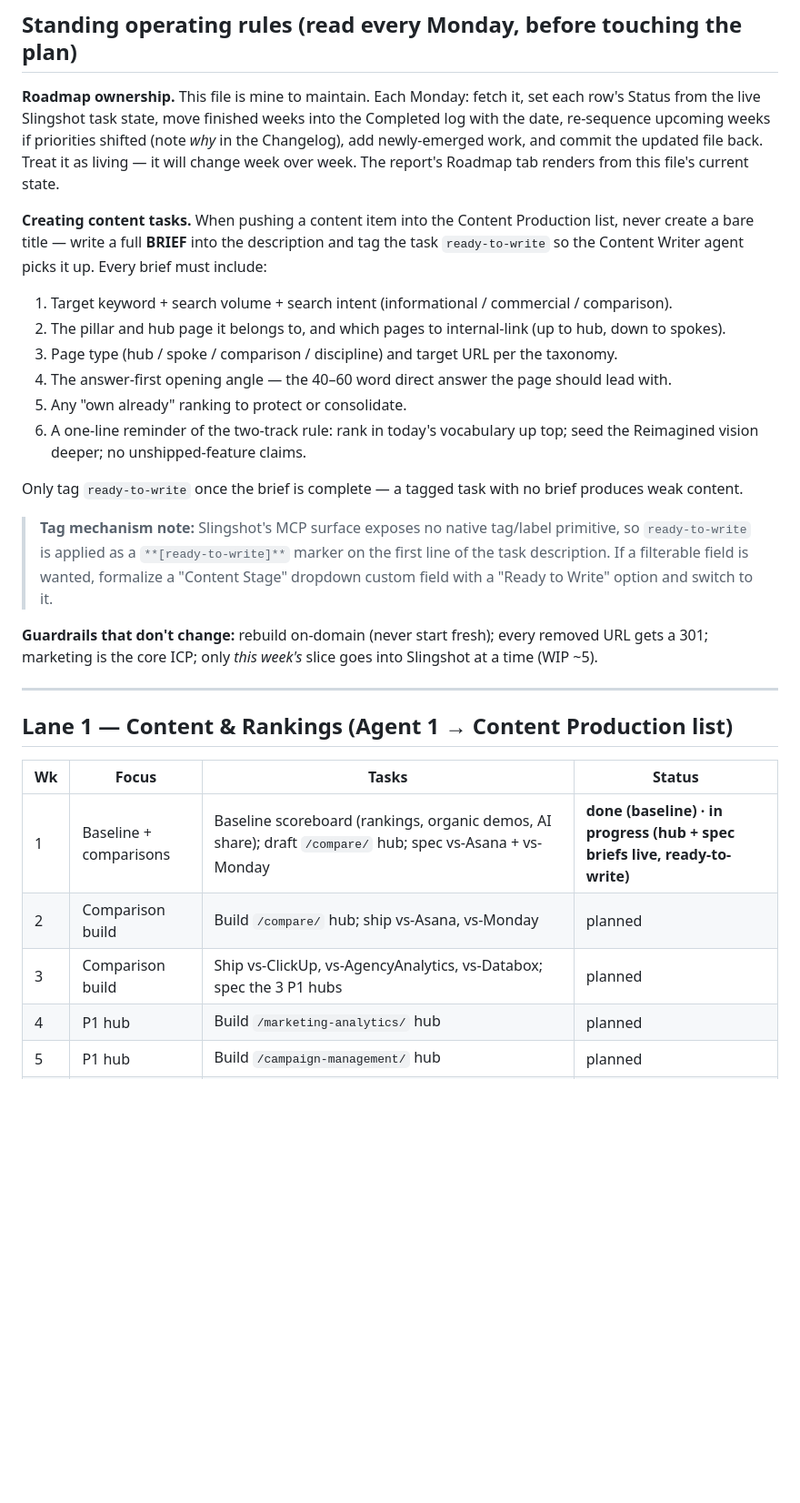
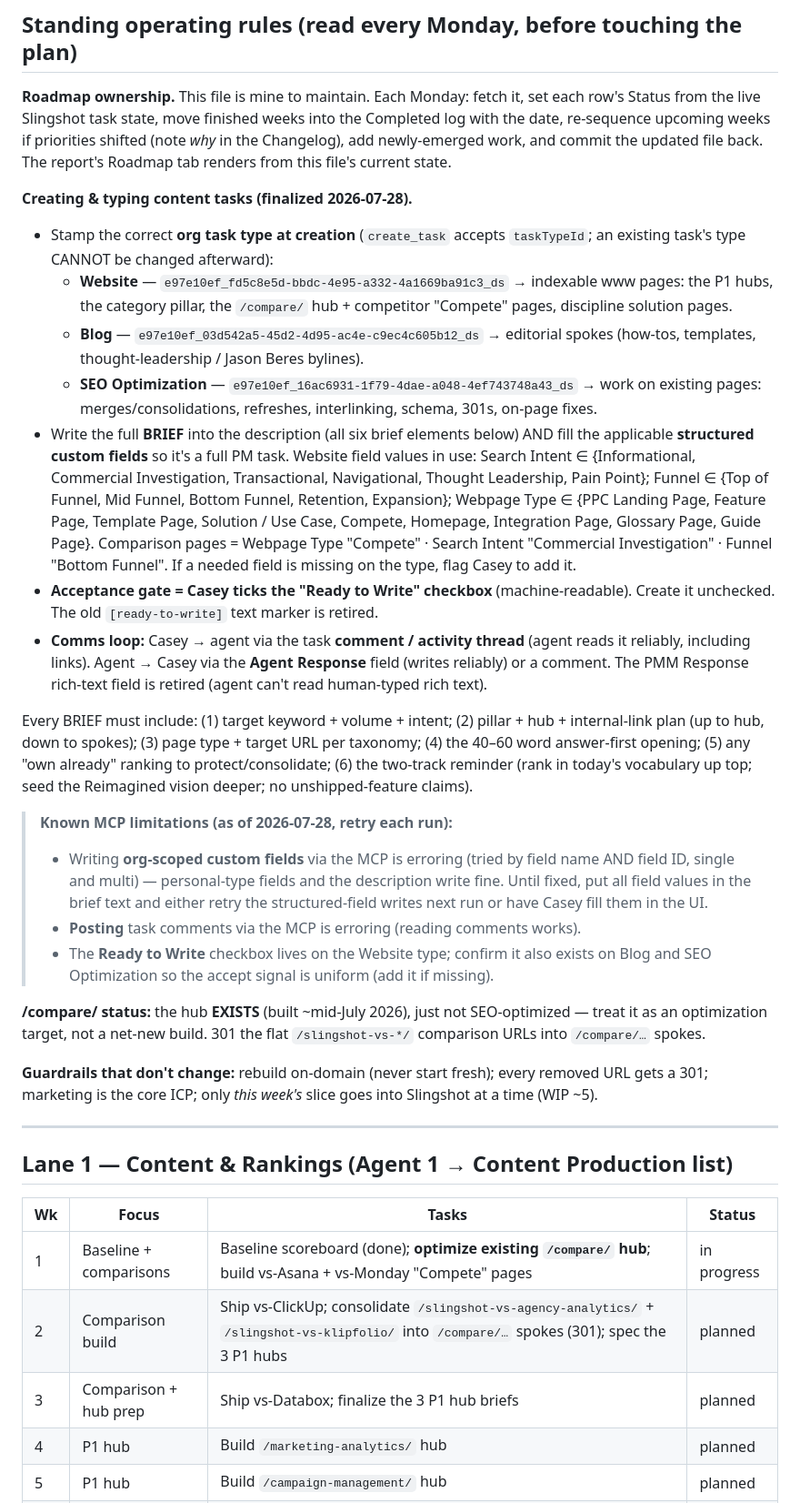
Before and after one commit to CCiniello/weekly-reports, a Markdown page: seo/slingshot/roadmap.md, the part around one of its changes. Shown at 91% size. GitHub-like rendering; blank space fills up the shorter version.

Commit message:
SEO Program / Slingshot — lock content-task workflow + /compare/ exists — Jul 28, 2026

```diff
--- a/seo/slingshot/roadmap.md
+++ b/seo/slingshot/roadmap.md
@@ -12,19 +12,25 @@ This is a living plan, not a fixed schedule. Each Monday the SEO Program agent r
 
 ## Standing operating rules (read every Monday, before touching the plan)
 
-**Roadmap ownership.** This file is mine to maintain. Each Monday: fetch it, set each row's Status from the live Slingshot task state, move finished weeks into the Completed log with the date, re-sequence upcoming weeks if priorities shifted (note *why* in the Changelog), add newly-emerged work, and commit the updated file back. Treat it as living — it will change week over week. The report's Roadmap tab renders from this file's current state.
+**Roadmap ownership.** This file is mine to maintain. Each Monday: fetch it, set each row's Status from the live Slingshot task state, move finished weeks into the Completed log with the date, re-sequence upcoming weeks if priorities shifted (note *why* in the Changelog), add newly-emerged work, and commit the updated file back. The report's Roadmap tab renders from this file's current state.
 
-**Creating content tasks.** When pushing a content item into the Content Production list, never create a bare title — write a full **BRIEF** into the description and tag the task `ready-to-write` so the Content Writer agent picks it up. Every brief must include:
-1. Target keyword + search volume + search intent (informational / commercial / comparison).
-2. The pillar and hub page it belongs to, and which pages to internal-link (up to hub, down to spokes).
-3. Page type (hub / spoke / comparison / discipline) and target URL per the taxonomy.
-4. The answer-first opening angle — the 40–60 word direct answer the page should lead with.
-5. Any "own already" ranking to protect or consolidate.
-6. A one-line reminder of the two-track rule: rank in today's vocabulary up top; seed the Reimagined vision deeper; no unshipped-feature claims.
+**Creating & typing content tasks (finalized 2026-07-28).**
+- Stamp the correct **org task type at creation** (`create_task` accepts `taskTypeId`; an existing task's type CANNOT be changed afterward):
+  - **Website** — `e97e10ef_fd5c8e5d-bbdc-4e95-a332-4a1669ba91c3_ds` → indexable www pages: the P1 hubs, the category pillar, the `/compare/` hub + competitor "Compete" pages, discipline solution pages.
+  - **Blog** — `e97e10ef_03d542a5-45d2-4d95-ac4e-c9ec4c605b12_ds` → editorial spokes (how-tos, templates, thought-leadership / Jason Beres bylines).
+  - **SEO Optimization** — `e97e10ef_16ac6931-1f79-4dae-a048-4ef743748a43_ds` → work on existing pages: merges/consolidations, refreshes, interlinking, schema, 301s, on-page fixes.
+- Write the full **BRIEF** into the description (all six brief elements below) AND fill the applicable **structured custom fields** so it's a full PM task. Website field values in use: Search Intent ∈ {Informational, Commercial Investigation, Transactional, Navigational, Thought Leadership, Pain Point}; Funnel ∈ {Top of Funnel, Mid Funnel, Bottom Funnel, Retention, Expansion}; Webpage Type ∈ {PPC Landing Page, Feature Page, Template Page, Solution / Use Case, Compete, Homepage, Integration Page, Glossary Page, Guide Page}. Comparison pages = Webpage Type "Compete" · Search Intent "Commercial Investigation" · Funnel "Bottom Funnel". If a needed field is missing on the type, flag Casey to add it.
+- **Acceptance gate = Casey ticks the "Ready to Write" checkbox** (machine-readable). Create it unchecked. The old `[ready-to-write]` text marker is retired.
+- **Comms loop:** Casey → agent via the task **comment / activity thread** (agent reads it reliably, including links). Agent → Casey via the **Agent Response** field (writes reliably) or a comment. The PMM Response rich-text field is retired (agent can't read human-typed rich text).
 
-Only tag `ready-to-write` once the brief is complete — a tagged task with no brief produces weak content.
+Every BRIEF must include: (1) target keyword + volume + intent; (2) pillar + hub + internal-link plan (up to hub, down to spokes); (3) page type + target URL per taxonomy; (4) the 40–60 word answer-first opening; (5) any "own already" ranking to protect/consolidate; (6) the two-track reminder (rank in today's vocabulary up top; seed the Reimagined vision deeper; no unshipped-feature claims).
 
-> **Tag mechanism note:** Slingshot's MCP surface exposes no native tag/label primitive, so `ready-to-write` is applied as a `**[ready-to-write]**` marker on the first line of the task description. If a filterable field is wanted, formalize a "Content Stage" dropdown custom field with a "Ready to Write" option and switch to it.
+> **Known MCP limitations (as of 2026-07-28, retry each run):**
+> - Writing **org-scoped custom fields** via the MCP is erroring (tried by field name AND field ID, single and multi) — personal-type fields and the description write fine. Until fixed, put all field values in the brief text and either retry the structured-field writes next run or have Casey fill them in the UI.
+> - **Posting** task comments via the MCP is erroring (reading comments works).
+> - The **Ready to Write** checkbox lives on the Website type; confirm it also exists on Blog and SEO Optimization so the accept signal is uniform (add it if missing).
+
+**/compare/ status:** the hub **EXISTS** (built ~mid-July 2026), just not SEO-optimized — treat it as an optimization target, not a net-new build. 301 the flat `/slingshot-vs-*/` comparison URLs into `/compare/…` spokes.
 
 **Guardrails that don't change:** rebuild on-domain (never start fresh); every removed URL gets a 301; marketing is the core ICP; only *this week's* slice goes into Slingshot at a time (WIP ~5).
 
@@ -34,9 +40,9 @@ Only tag `ready-to-write` once the brief is complete — a tagged task with no b
 
 | Wk | Focus | Tasks | Status |
 |----|-------|-------|--------|
-| 1 | Baseline + comparisons | Baseline scoreboard (rankings, organic demos, AI share); draft `/compare/` hub; spec vs-Asana + vs-Monday | **done (baseline) · in progress (hub + spec briefs live, ready-to-write)** |
-| 2 | Comparison build | Build `/compare/` hub; ship vs-Asana, vs-Monday | planned |
-| 3 | Comparison build | Ship vs-ClickUp, vs-AgencyAnalytics, vs-Databox; spec the 3 P1 hubs | planned |
+| 1 | Baseline + comparisons | Baseline scoreboard (done); **optimize existing `/compare/` hub**; build vs-Asana + vs-Monday "Compete" pages | in progress |
+| 2 | Comparison build | Ship vs-ClickUp; consolidate `/slingshot-vs-agency-analytics/` + `/slingshot-vs-klipfolio/` into `/compare/…` spokes (301); spec the 3 P1 hubs | planned |
+| 3 | Comparison + hub prep | Ship vs-Databox; finalize the 3 P1 hub briefs | planned |
 | 4 | P1 hub | Build `/marketing-analytics/` hub | planned |
 | 5 | P1 hub | Build `/campaign-management/` hub | planned |
 | 6 | P1 hub | Build `/marketing-project-management/` hub | planned |
```
Also changed, not shown: other parts of seo/slingshot/roadmap.md (+7 -6 lines).
